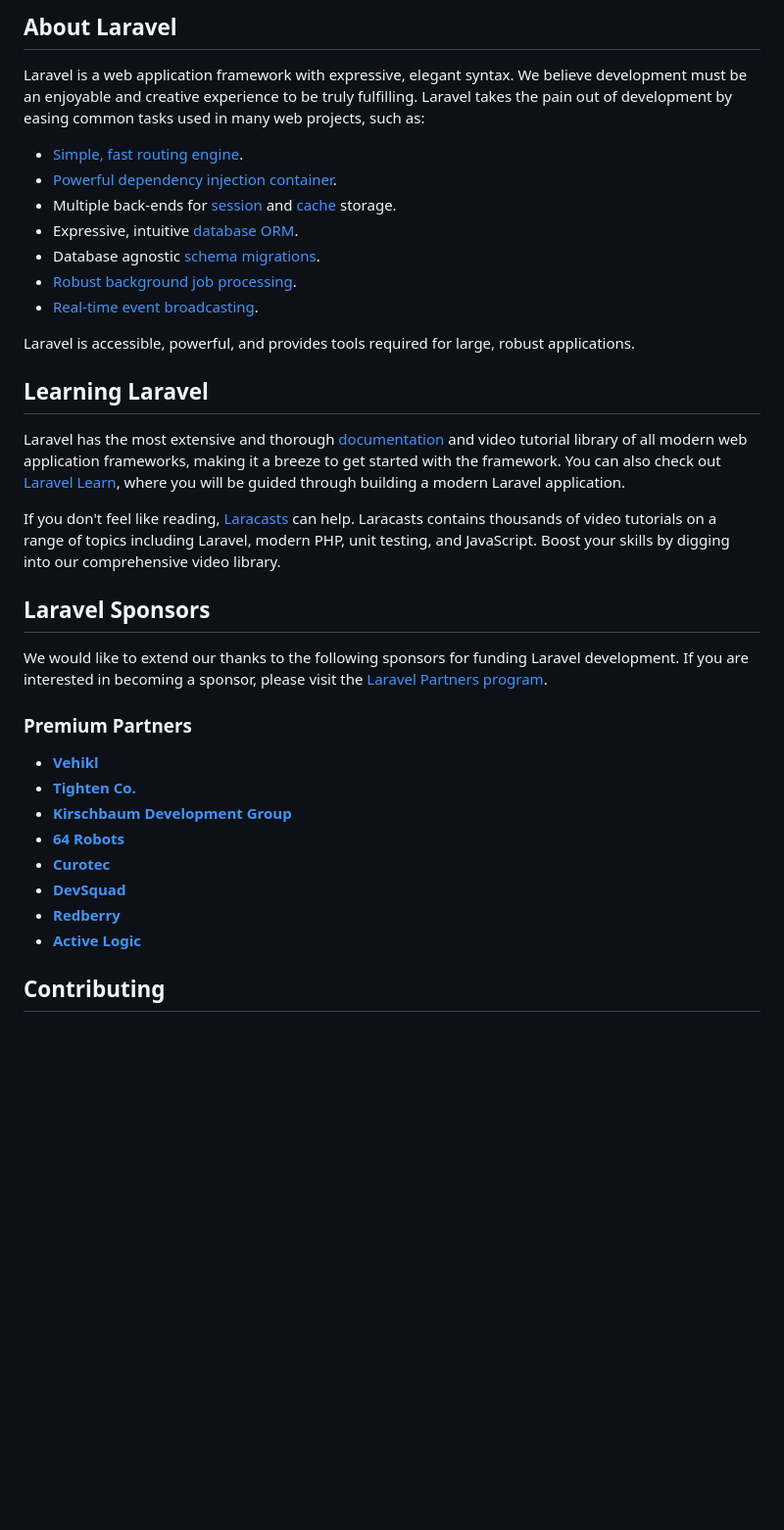
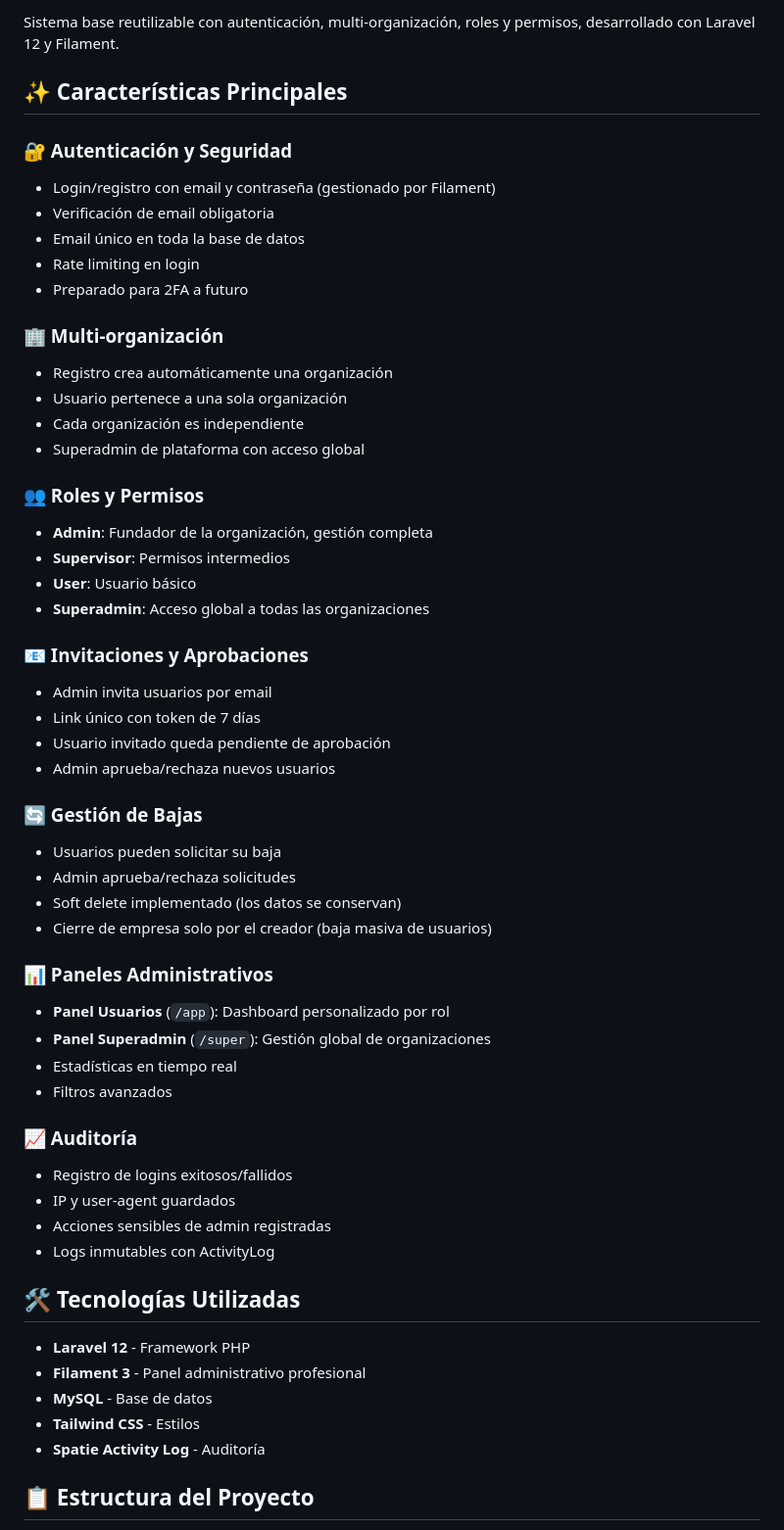
Before and after one commit to landinialejandro/app-base, a Markdown page: README.md, the part around one of its changes. Shown at 98% size. Drawn GitHub-style; blank space fills up the shorter version.

Commit message:
cambio en el readme

```diff
--- a/README.md
+++ b/README.md
@@ -9,38 +4,58 @@
 
-## About Laravel
+Sistema base reutilizable con autenticación, multi-organización, roles y permisos, desarrollado con Laravel 12 y Filament.
 
-Laravel is a web application framework with expressive, elegant syntax. We believe development must be an enjoyable and creative experience to be truly fulfilling. Laravel takes the pain out of development by easing common tasks used in many web projects, such as:
+## ✨ Características Principales
 
-- [Simple, fast routing engine](https://laravel.com/docs/routing).
-- [Powerful dependency injection container](https://laravel.com/docs/container).
-- Multiple back-ends for [session](https://laravel.com/docs/session) and [cache](https://laravel.com/docs/cache) storage.
-- Expressive, intuitive [database ORM](https://laravel.com/docs/eloquent).
-- Database agnostic [schema migrations](https://laravel.com/docs/migrations).
-- [Robust background job processing](https://laravel.com/docs/queues).
-- [Real-time event broadcasting](https://laravel.com/docs/broadcasting).
+### 🔐 Autenticación y Seguridad
+- Login/registro con email y contraseña (gestionado por Filament)
+- Verificación de email obligatoria
+- Email único en toda la base de datos
+- Rate limiting en login
+- Preparado para 2FA a futuro
 
-Laravel is accessible, powerful, and provides tools required for large, robust applications.
+### 🏢 Multi-organización
+- Registro crea automáticamente una organización
+- Usuario pertenece a una sola organización
+- Cada organización es independiente
+- Superadmin de plataforma con acceso global
 
-## Learning Laravel
+### 👥 Roles y Permisos
+- **Admin**: Fundador de la organización, gestión completa
+- **Supervisor**: Permisos intermedios
+- **User**: Usuario básico
+- **Superadmin**: Acceso global a todas las organizaciones
 
-Laravel has the most extensive and thorough [documentation](https://laravel.com/docs) and video tutorial library of all modern web application frameworks, making it a breeze to get started with the framework. You can also check out [Laravel Learn](https://laravel.com/learn), where you will be guided through building a modern Laravel application.
+### 📧 Invitaciones y Aprobaciones
+- Admin invita usuarios por email
+- Link único con token de 7 días
+- Usuario invitado queda pendiente de aprobación
+- Admin aprueba/rechaza nuevos usuarios
 
-If you don't feel like reading, [Laracasts](https://laracasts.com) can help. Laracasts contains thousands of video tutorials on a range of topics including Laravel, modern PHP, unit testing, and JavaScript. Boost your skills by digging into our comprehensive video library.
+### 🔄 Gestión de Bajas
+- Usuarios pueden solicitar su baja
+- Admin aprueba/rechaza solicitudes
+- Soft delete implementado (los datos se conservan)
+- Cierre de empresa solo por el creador (baja masiva de usuarios)
 
-## Laravel Sponsors
+### 📊 Paneles Administrativos
+- **Panel Usuarios** (`/app`): Dashboard personalizado por rol
+- **Panel Superadmin** (`/super`): Gestión global de organizaciones
+- Estadísticas en tiempo real
+- Filtros avanzados
 
-We would like to extend our thanks to the following sponsors for funding Laravel development. If you are interested in becoming a sponsor, please visit the [Laravel Partners program](https://partners.laravel.com).
+### 📈 Auditoría
+- Registro de logins exitosos/fallidos
+- IP y user-agent guardados
+- Acciones sensibles de admin registradas
+- Logs inmutables con ActivityLog
 
-### Premium Partners
+## 🛠️ Tecnologías Utilizadas
 
-- **[Vehikl](https://vehikl.com)**
-- **[Tighten Co.](https://tighten.co)**
-- **[Kirschbaum Development Group](https://kirschbaumdevelopment.com)**
-- **[64 Robots](https://64robots.com)**
-- **[Curotec](https://www.curotec.com/services/technologies/laravel)**
-- **[DevSquad](https://devsquad.com/hire-laravel-developers)**
-- **[Redberry](https://redberry.international/laravel-development)**
-- **[Active Logic](https://activelogic.com)**
+- **Laravel 12** - Framework PHP
+- **Filament 3** - Panel administrativo profesional
+- **MySQL** - Base de datos
+- **Tailwind CSS** - Estilos
+- **Spatie Activity Log** - Auditoría
 
-## Contributing
+## 📋 Estructura del Proyecto
 
```
Also changed, not shown: other parts of README.md (+128 -13 lines).
